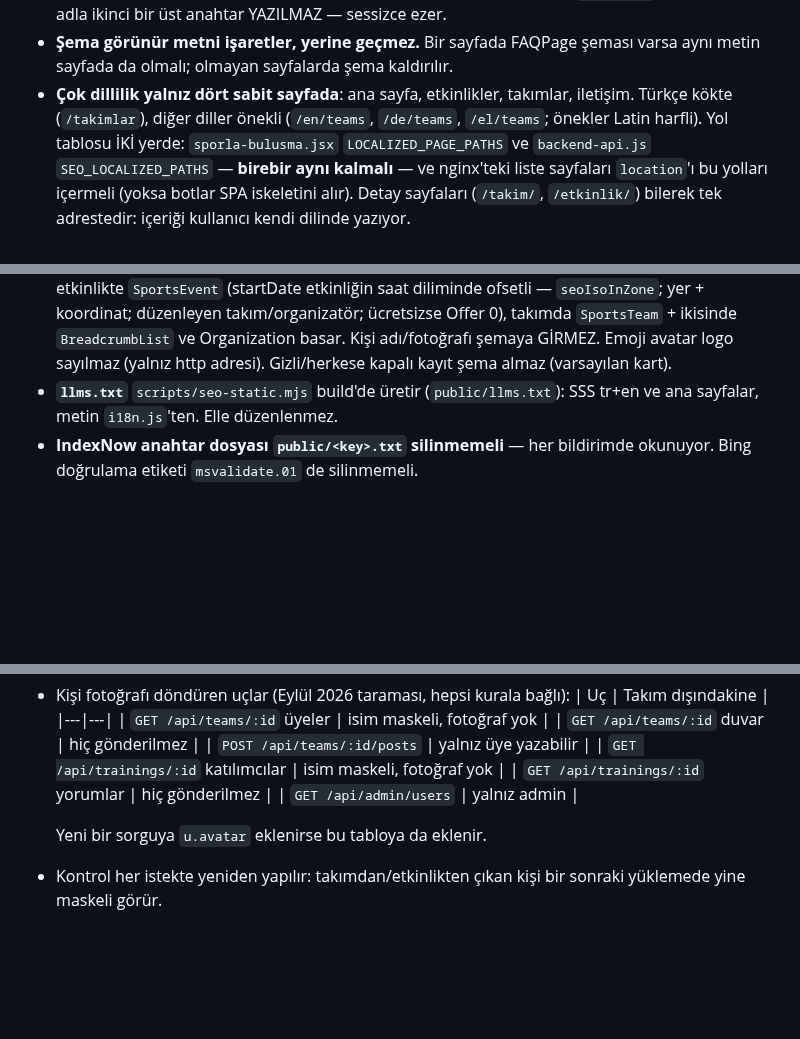
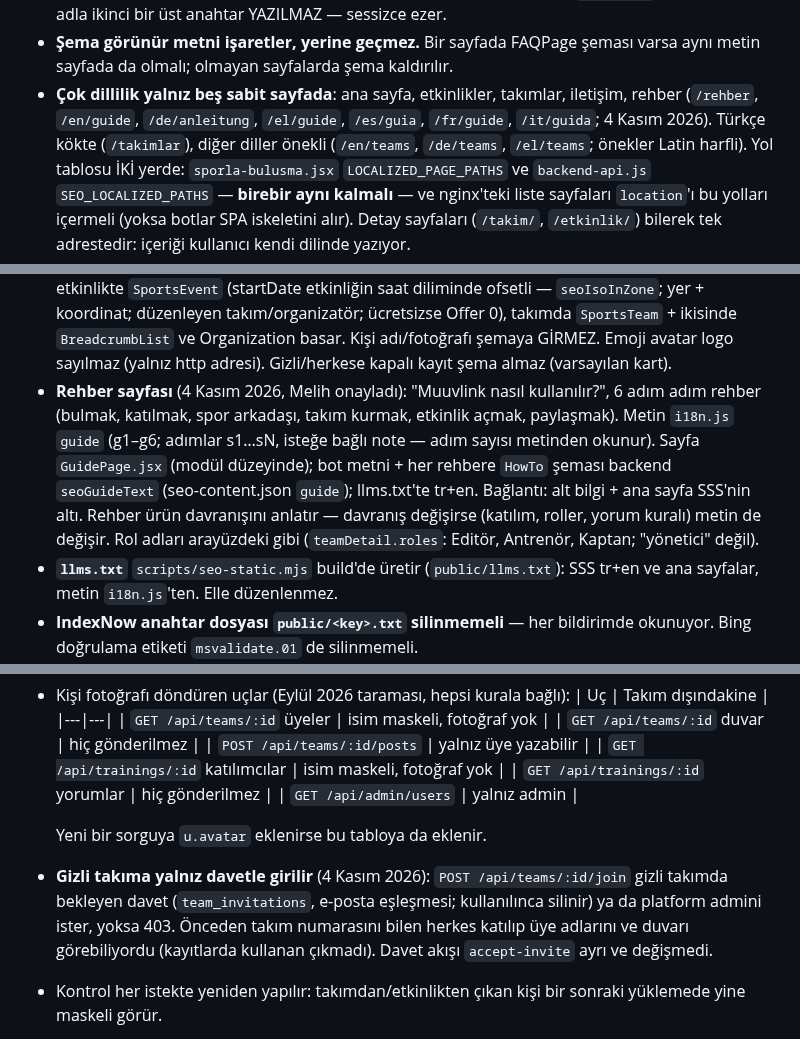
Before and after one commit to melihonyer/sport-connect, a Markdown page: CLAUDE.md, 3 parts joined by grey strips. Drawn GitHub-style; blank space fills up the shorter version.

Commit message:
CLAUDE.md: rehber sayfası ve gizli takım katılım kuralı
Co-Authored-By: Claude Opus 5.5 <noreply@anthropic.com>

```diff
--- a/CLAUDE.md
+++ b/CLAUDE.md
@@ -74,8 +74,9 @@ JavaScript ÇALIŞTIRMAZ. Bu yüzden metin sunucudan basılır.
   metinler `faqLegacy`). i18n.js'e aynı adla ikinci bir üst anahtar YAZILMAZ — sessizce ezer.
 - **Şema görünür metni işaretler, yerine geçmez.** Bir sayfada FAQPage şeması
   varsa aynı metin sayfada da olmalı; olmayan sayfalarda şema kaldırılır.
-- **Çok dillilik yalnız dört sabit sayfada**: ana sayfa, etkinlikler, takımlar,
-  iletişim. Türkçe kökte (`/takimlar`), diğer diller önekli (`/en/teams`,
+- **Çok dillilik yalnız beş sabit sayfada**: ana sayfa, etkinlikler, takımlar,
+  iletişim, rehber (`/rehber`, `/en/guide`, `/de/anleitung`, `/el/guide`, `/es/guia`,
+  `/fr/guide`, `/it/guida`; 4 Kasım 2026). Türkçe kökte (`/takimlar`), diğer diller önekli (`/en/teams`,
   `/de/teams`, `/el/teams`; önekler Latin harfli). Yol tablosu İKİ yerde:
   `sporla-bulusma.jsx` `LOCALIZED_PAGE_PATHS` ve `backend-api.js`
   `SEO_LOCALIZED_PATHS` — **birebir aynı kalmalı** — ve nginx'teki liste
@@ -169,6 +170,13 @@ JavaScript ÇALIŞTIRMAZ. Bu yüzden metin sunucudan basılır.
   takım/organizatör; ücretsizse Offer 0), takımda `SportsTeam` + ikisinde `BreadcrumbList` ve Organization basar.
   Kişi adı/fotoğrafı şemaya GİRMEZ. Emoji avatar logo sayılmaz (yalnız http adresi). Gizli/herkese kapalı
   kayıt şema almaz (varsayılan kart).
+- **Rehber sayfası** (4 Kasım 2026, Melih onayladı): "Muuvlink nasıl kullanılır?", 6 adım adım
+  rehber (bulmak, katılmak, spor arkadaşı, takım kurmak, etkinlik açmak, paylaşmak). Metin `i18n.js`
+  `guide` (g1–g6; adımlar s1…sN, isteğe bağlı note — adım sayısı metinden okunur). Sayfa
+  `GuidePage.jsx` (modül düzeyinde); bot metni + her rehbere `HowTo` şeması backend `seoGuideText`
+  (seo-content.json `guide`); llms.txt'te tr+en. Bağlantı: alt bilgi + ana sayfa SSS'nin altı. Rehber
+  ürün davranışını anlatır — davranış değişirse (katılım, roller, yorum kuralı) metin de değişir.
+  Rol adları arayüzdeki gibi (`teamDetail.roles`: Editör, Antrenör, Kaptan; "yönetici" değil).
 - **`llms.txt`** `scripts/seo-static.mjs` build'de üretir (`public/llms.txt`): SSS tr+en ve ana sayfalar,
   metin `i18n.js`'ten. Elle düzenlenmez.
 - **IndexNow anahtar dosyası `public/<key>.txt` silinmemeli** — her bildirimde
@@ -636,6 +644,10 @@ Ekranda gizlemek yetmez — tam isim API cevabında durursa tarayıcıdan görü
   | `GET /api/admin/users` | yalnız admin |
 
   Yeni bir sorguya `u.avatar` eklenirse bu tabloya da eklenir.
+- **Gizli takıma yalnız davetle girilir** (4 Kasım 2026): `POST /api/teams/:id/join` gizli takımda
+  bekleyen davet (`team_invitations`, e-posta eşleşmesi; kullanılınca silinir) ya da platform admini
+  ister, yoksa 403. Önceden takım numarasını bilen herkes katılıp üye adlarını ve duvarı görebiliyordu
+  (kayıtlarda kullanan çıkmadı). Davet akışı `accept-invite` ayrı ve değişmedi.
 - Kontrol her istekte yeniden yapılır: takımdan/etkinlikten çıkan kişi bir
   sonraki yüklemede yine maskeli görür.
 - Yeni bir uç isim, fotoğraf ya da beğenen listesi döndürüyorsa aynı kurala
```
